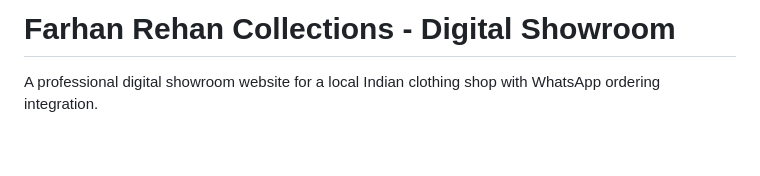
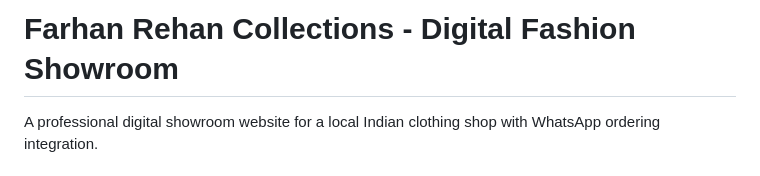
Before and after one commit to Sonivahmad/Farhan-Rehan-Collections, a Markdown page: README.md, the part around the change. GitHub-like rendering; blank space fills up the shorter version.

Commit message:
Just checking

```diff
--- a/README.md
+++ b/README.md
@@ -1,4 +1,4 @@
-# Farhan Rehan Collections - Digital Showroom
+# Farhan Rehan Collections - Digital Fashion Showroom
 
 A professional digital showroom website for a local Indian clothing shop with WhatsApp ordering integration.
 
```
